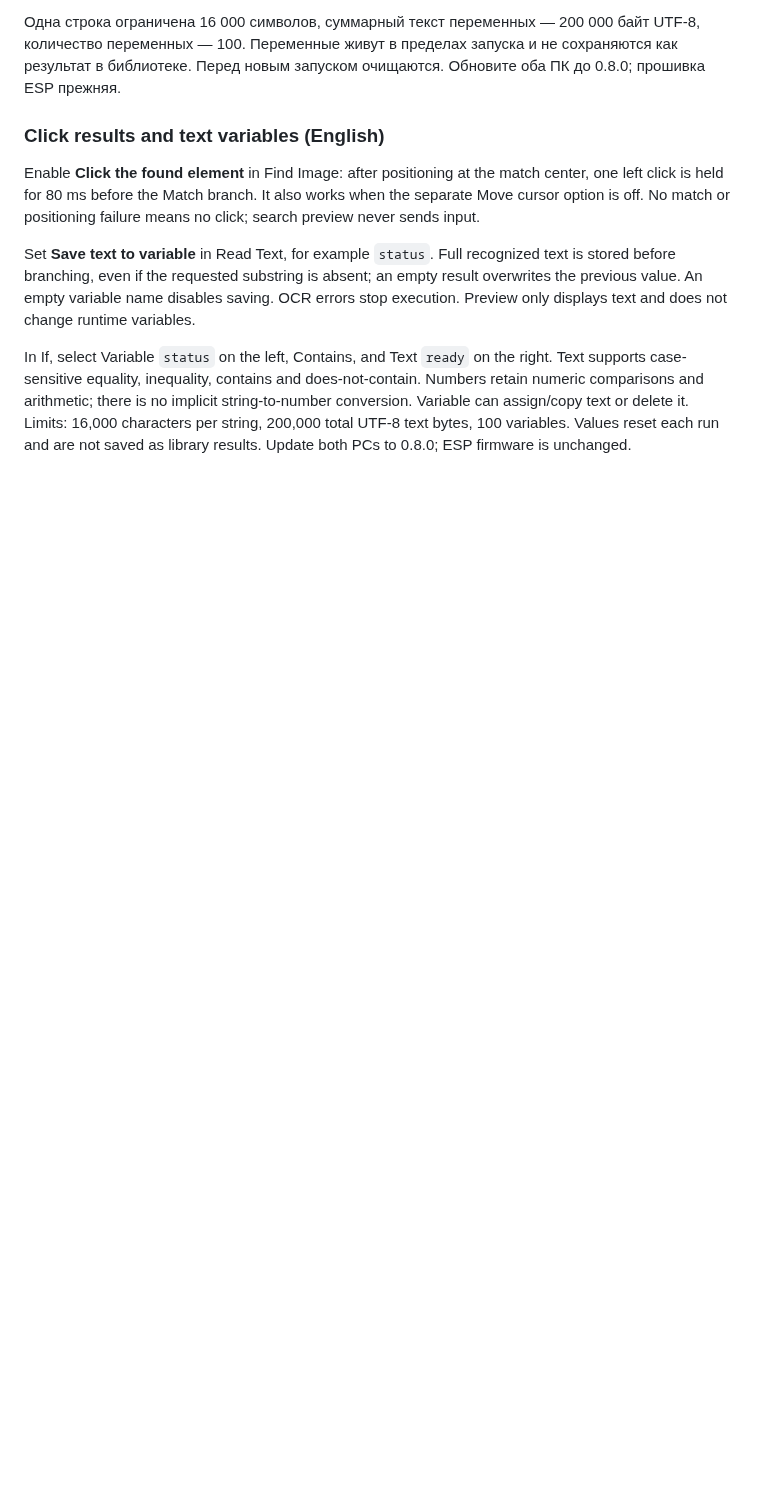
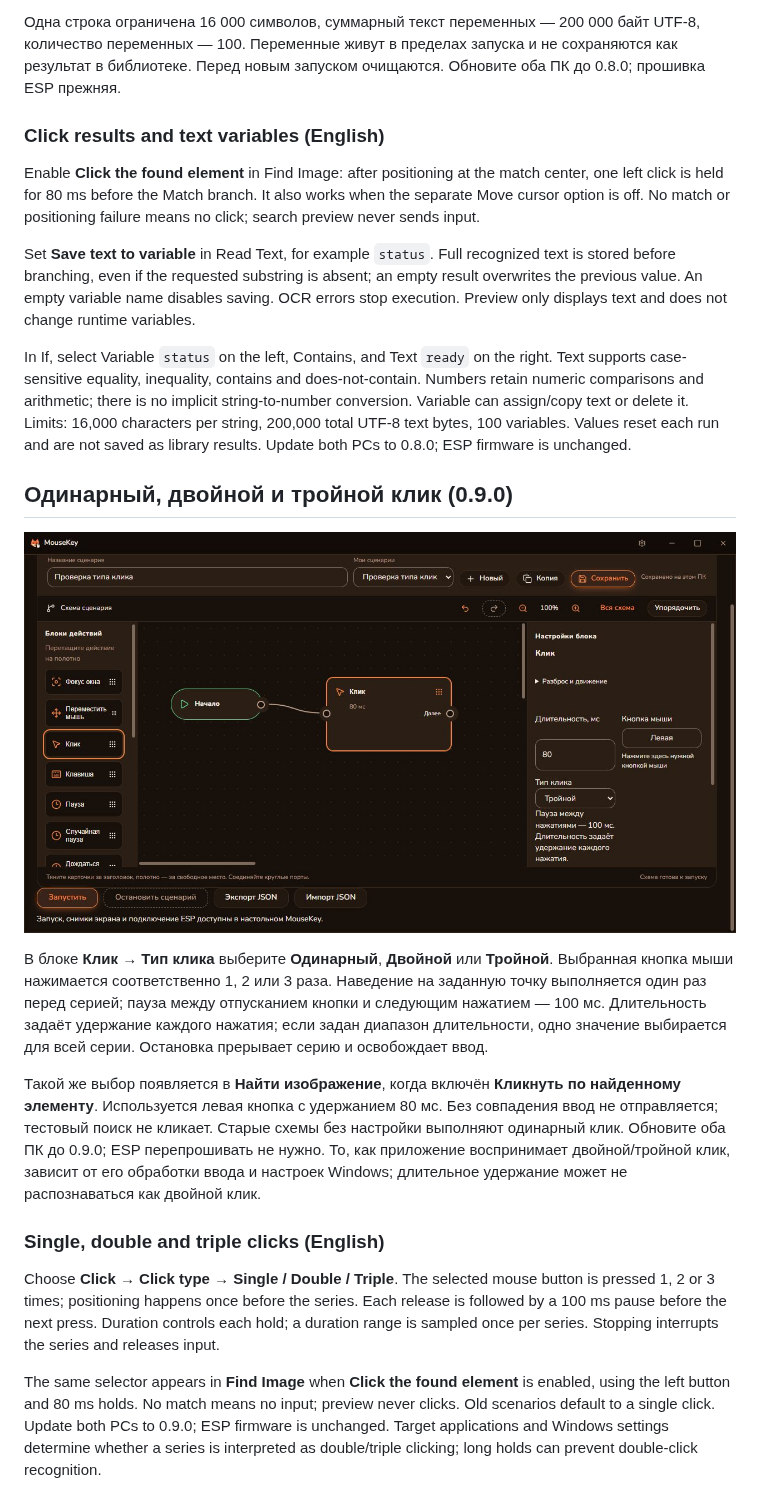
Before and after one commit to DiFoxenGit/MouseKey, a Markdown page: docs/scenarios.md, the part around the change. Rendered like a GitHub page; pictures changed too: docs/screenshots/scenario-click-types.png (added); blank space fills up the shorter version.

Commit message:
docs: explain single double and triple clicks (#8)

```diff
--- a/docs/scenarios.md
+++ b/docs/scenarios.md
@@ -235,3 +235,17 @@ Enable **Click the found element** in Find Image: after positioning at the match
 Set **Save text to variable** in Read Text, for example `status`. Full recognized text is stored before branching, even if the requested substring is absent; an empty result overwrites the previous value. An empty variable name disables saving. OCR errors stop execution. Preview only displays text and does not change runtime variables.
 
 In If, select Variable `status` on the left, Contains, and Text `ready` on the right. Text supports case-sensitive equality, inequality, contains and does-not-contain. Numbers retain numeric comparisons and arithmetic; there is no implicit string-to-number conversion. Variable can assign/copy text or delete it. Limits: 16,000 characters per string, 200,000 total UTF-8 text bytes, 100 variables. Values reset each run and are not saved as library results. Update both PCs to 0.8.0; ESP firmware is unchanged.
+
+## Одинарный, двойной и тройной клик (0.9.0)
+
+![Тип клика](screenshots/scenario-click-types.png)
+
+В блоке **Клик → Тип клика** выберите **Одинарный**, **Двойной** или **Тройной**. Выбранная кнопка мыши нажимается соответственно 1, 2 или 3 раза. Наведение на заданную точку выполняется один раз перед серией; пауза между отпусканием кнопки и следующим нажатием — 100 мс. Длительность задаёт удержание каждого нажатия; если задан диапазон длительности, одно значение выбирается для всей серии. Остановка прерывает серию и освобождает ввод.
+
+Такой же выбор появляется в **Найти изображение**, когда включён **Кликнуть по найденному элементу**. Используется левая кнопка с удержанием 80 мс. Без совпадения ввод не отправляется; тестовый поиск не кликает. Старые схемы без настройки выполняют одинарный клик. Обновите оба ПК до 0.9.0; ESP перепрошивать не нужно. То, как приложение воспринимает двойной/тройной клик, зависит от его обработки ввода и настроек Windows; длительное удержание может не распознаваться как двойной клик.
+
+### Single, double and triple clicks (English)
+
+Choose **Click → Click type → Single / Double / Triple**. The selected mouse button is pressed 1, 2 or 3 times; positioning happens once before the series. Each release is followed by a 100 ms pause before the next press. Duration controls each hold; a duration range is sampled once per series. Stopping interrupts the series and releases input.
+
+The same selector appears in **Find Image** when **Click the found element** is enabled, using the left button and 80 ms holds. No match means no input; preview never clicks. Old scenarios default to a single click. Update both PCs to 0.9.0; ESP firmware is unchanged. Target applications and Windows settings determine whether a series is interpreted as double/triple clicking; long holds can prevent double-click recognition.
```
Also changed, not shown: CHANGELOG.md (+7 -0 lines).
